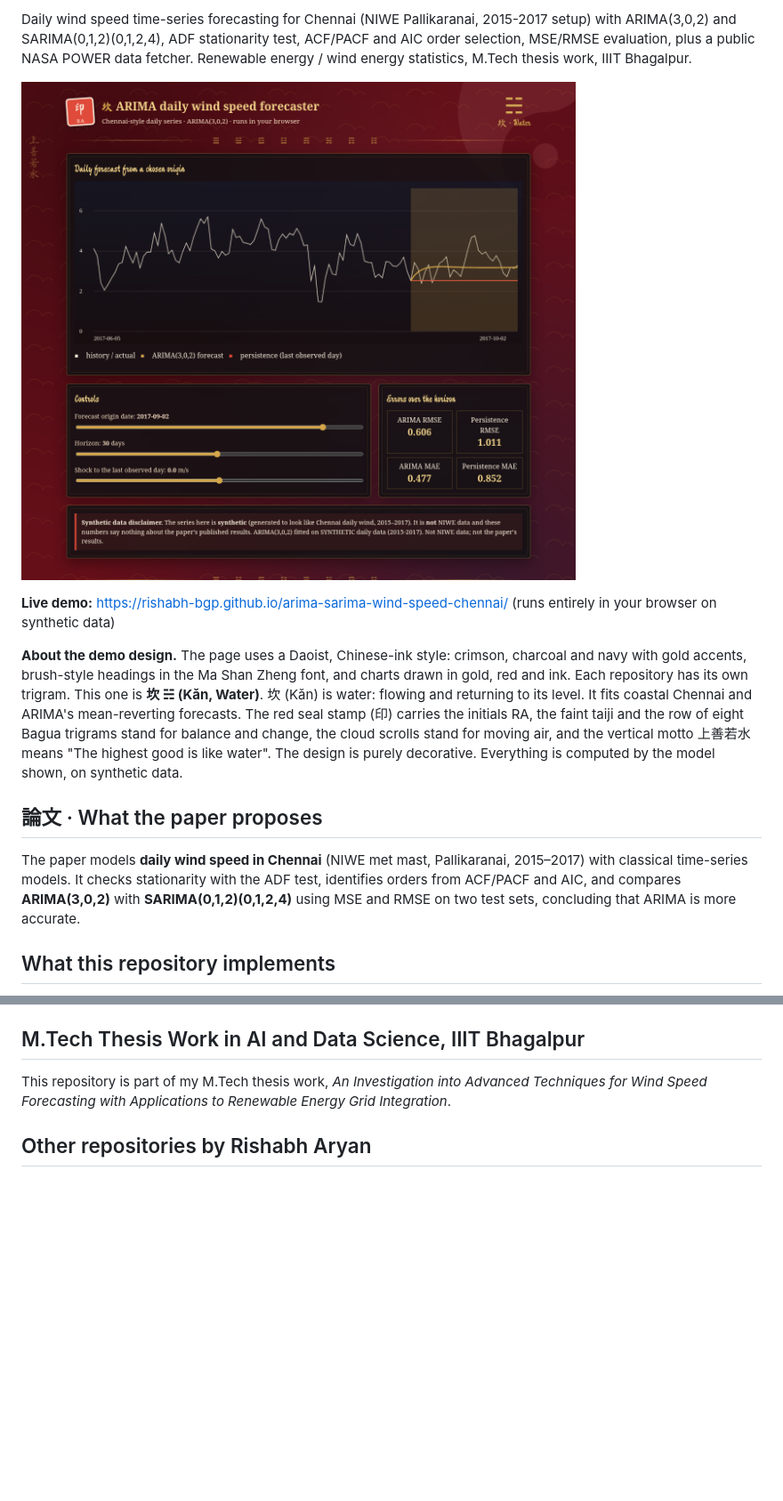
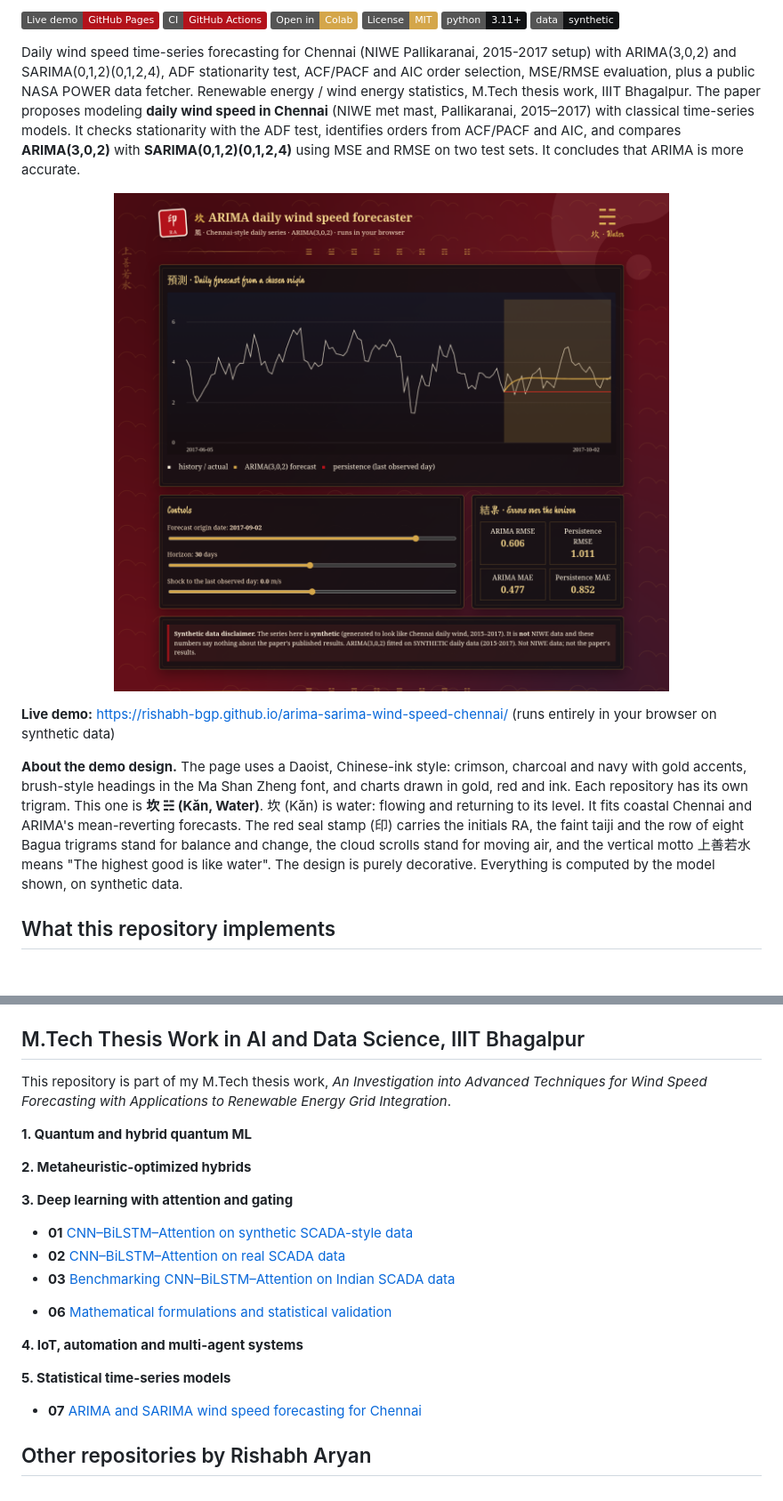
Before and after one commit to Rishabh-bgp/arima-sarima-wind-speed-chennai, a Markdown page: README.md, 2 parts joined by grey strips. Shown at 89% size. GitHub-like rendering; pictures changed too: docs/img/demo.png; badges without logos; blank space fills up the shorter version.

Commit message:
Banner, crimson badges and demo labels, thesis repo groups, persistence note

```diff
--- a/README.md
+++ b/README.md
@@ -4,15 +4,13 @@
 
-Daily wind speed time-series forecasting for Chennai (NIWE Pallikaranai, 2015-2017 setup) with ARIMA(3,0,2) and SARIMA(0,1,2)(0,1,2,4), ADF stationarity test, ACF/PACF and AIC order selection, MSE/RMSE evaluation, plus a public NASA POWER data fetcher. Renewable energy / wind energy statistics, M.Tech thesis work, IIIT Bhagalpur.
+[![Live demo](https://img.shields.io/badge/Live%20demo-GitHub%20Pages-B3121B)](https://rishabh-bgp.github.io/arima-sarima-wind-speed-chennai/) [![CI](https://img.shields.io/badge/CI-GitHub%20Actions-B3121B)](https://github.com/Rishabh-bgp/arima-sarima-wind-speed-chennai/actions/workflows/ci.yml) [![Open in Colab](https://img.shields.io/badge/Open%20in-Colab-D4A64A)](https://colab.research.google.com/github/Rishabh-bgp/arima-sarima-wind-speed-chennai/blob/main/notebooks/walkthrough.ipynb) [![License: MIT](https://img.shields.io/badge/License-MIT-D4A64A.svg)](LICENSE) ![Python 3.11+](https://img.shields.io/badge/python-3.11%2B-111214) ![Data: synthetic](https://img.shields.io/badge/data-synthetic-111214)
 
-[![Screenshot of the Daoist-style live demo for arima-sarima-wind-speed-chennai: red and gold page with the 坎 (Kǎn, water) trigram, a forecast chart on synthetic data compared with persistence, and input sliders](docs/img/demo.png)](https://rishabh-bgp.github.io/arima-sarima-wind-speed-chennai/)
+Daily wind speed time-series forecasting for Chennai (NIWE Pallikaranai, 2015-2017 setup) with ARIMA(3,0,2) and SARIMA(0,1,2)(0,1,2,4), ADF stationarity test, ACF/PACF and AIC order selection, MSE/RMSE evaluation, plus a public NASA POWER data fetcher. Renewable energy / wind energy statistics, M.Tech thesis work, IIIT Bhagalpur. The paper proposes modeling **daily wind speed in Chennai** (NIWE met mast, Pallikaranai, 2015–2017) with classical time-series models. It checks stationarity with the ADF test, identifies orders from ACF/PACF and AIC, and compares **ARIMA(3,0,2)** with **SARIMA(0,1,2)(0,1,2,4)** using MSE and RMSE on two test sets. It concludes that ARIMA is more accurate.
+
+<a href="https://rishabh-bgp.github.io/arima-sarima-wind-speed-chennai/"><img src="docs/img/demo.png" width="100%" alt="Screenshot of the Daoist-style live demo for arima-sarima-wind-speed-chennai: red and gold page with the 坎 (Kǎn, water) trigram, a forecast chart on synthetic data compared with persistence, and input sliders"></a>
 
 **Live demo:** https://rishabh-bgp.github.io/arima-sarima-wind-speed-chennai/ (runs entirely in your browser on synthetic data)
 
 **About the demo design.** The page uses a Daoist, Chinese-ink style: crimson, charcoal and navy with gold accents, brush-style headings in the Ma Shan Zheng font, and charts drawn in gold, red and ink. Each repository has its own trigram. This one is **坎 ☵ (Kǎn, Water)**. 坎 (Kǎn) is water: flowing and returning to its level. It fits coastal Chennai and ARIMA's mean-reverting forecasts. The red seal stamp (印) carries the initials RA, the faint taiji and the row of eight Bagua trigrams stand for balance and change, the cloud scrolls stand for moving air, and the vertical motto 上善若水 means "The highest good is like water". The design is purely decorative. Everything is computed by the model shown, on synthetic data.
-
-## 論文 · What the paper proposes
-
-The paper models **daily wind speed in Chennai** (NIWE met mast, Pallikaranai, 2015–2017) with classical time-series models. It checks stationarity with the ADF test, identifies orders from ACF/PACF and AIC, and compares **ARIMA(3,0,2)** with **SARIMA(0,1,2)(0,1,2,4)** using MSE and RMSE on two test sets, concluding that ARIMA is more accurate.
 
 ## What this repository implements
 
@@ -98,7 +97,34 @@ MIT License, © 2026 Rishabh Aryan. See [`LICENSE`](LICENSE).
 
 This repository is part of my M.Tech thesis work, *An Investigation into Advanced Techniques for Wind Speed Forecasting with Applications to Renewable Energy Grid Integration*.
 
-<!--THESIS_REPO_LIST-->
+**1. Quantum and hybrid quantum ML**
+
+<!-- paper 08: add link -->
+<!-- paper 10: add link -->
+<!-- paper 12: add link -->
+
+**2. Metaheuristic-optimized hybrids**
+
+<!-- paper 04: add link -->
+
+**3. Deep learning with attention and gating**
+
+- **01** [CNN–BiLSTM–Attention on synthetic SCADA-style data](https://github.com/Rishabh-bgp/cnn-bilstm-attention-synthetic-scada)
+- **02** [CNN–BiLSTM–Attention on real SCADA data](https://github.com/Rishabh-bgp/cnn-bilstm-attention-real-scada)
+- **03** [Benchmarking CNN–BiLSTM–Attention on Indian SCADA data](https://github.com/Rishabh-bgp/cnn-bilstm-attention-benchmarking-indian-scada)
+<!-- paper 05: add link -->
+- **06** [Mathematical formulations and statistical validation](https://github.com/Rishabh-bgp/wind-forecasting-mathematical-formulations-validation)
+<!-- paper 09+13: add link -->
+<!-- paper 16: add link -->
+
+**4. IoT, automation and multi-agent systems**
+
+<!-- paper 14: add link -->
+<!-- paper 15: add link -->
+
+**5. Statistical time-series models**
+
+- **07** [ARIMA and SARIMA wind speed forecasting for Chennai](https://github.com/Rishabh-bgp/arima-sarima-wind-speed-chennai)
 
 ## Other repositories by Rishabh Aryan
 
```
Also changed, not shown: other parts of README.md (+2 -1 lines), docs/img/banner.png (added), 2 other files.
